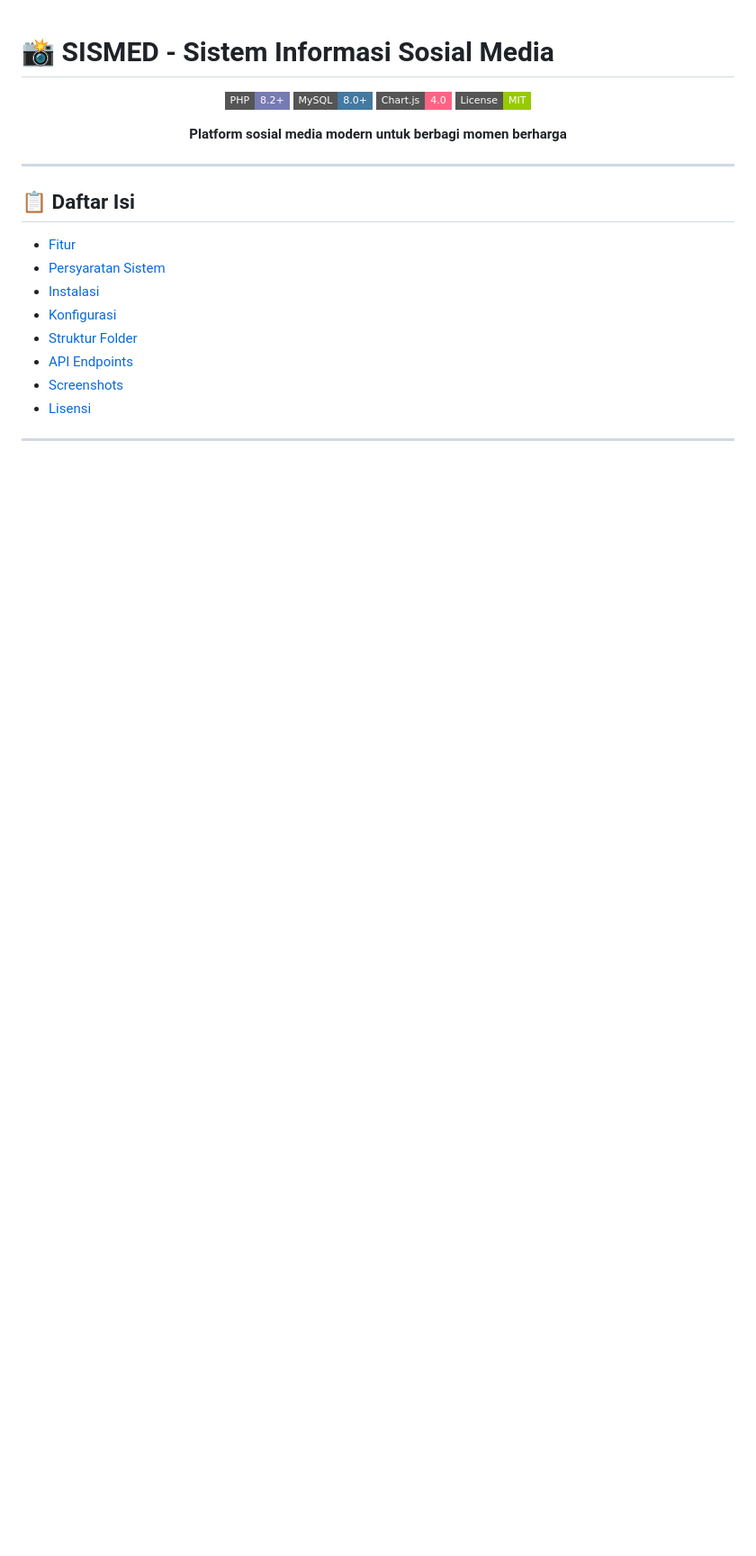
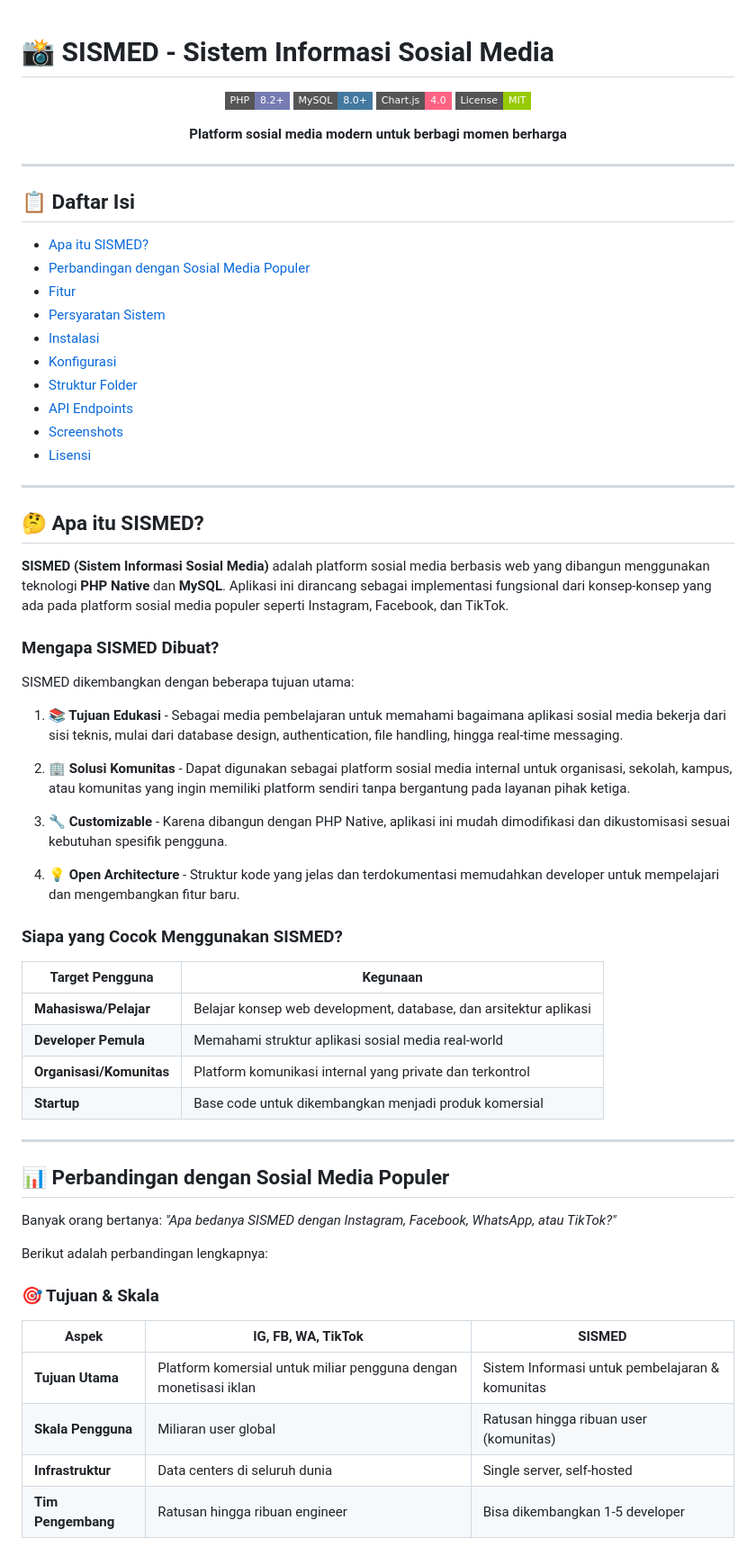
Before and after one commit to AhmadSaifulPro/SISMED, a Markdown page: README.md, the part around one of its changes. Shown at 90% size. Drawn GitHub-style; badges without logos; blank space fills up the shorter version.

```diff
--- a/README.md
+++ b/README.md
@@ -15,6 +15,8 @@
 
 ## 📋 Daftar Isi
 
+- [Apa itu SISMED?](#-apa-itu-sismed)
+- [Perbandingan dengan Sosial Media Populer](#-perbandingan-dengan-sosial-media-populer)
 - [Fitur](#-fitur)
 - [Persyaratan Sistem](#-persyaratan-sistem)
 - [Instalasi](#-instalasi)
@@ -23,3 +25,48 @@
 - [API Endpoints](#-api-endpoints)
 - [Screenshots](#-screenshots)
 - [Lisensi](#-lisensi)
+
+---
+
+## 🤔 Apa itu SISMED?
+
+**SISMED (Sistem Informasi Sosial Media)** adalah platform sosial media berbasis web yang dibangun menggunakan teknologi **PHP Native** dan **MySQL**. Aplikasi ini dirancang sebagai implementasi fungsional dari konsep-konsep yang ada pada platform sosial media populer seperti Instagram, Facebook, dan TikTok.
+
+### Mengapa SISMED Dibuat?
+
+SISMED dikembangkan dengan beberapa tujuan utama:
+
+1. **📚 Tujuan Edukasi** - Sebagai media pembelajaran untuk memahami bagaimana aplikasi sosial media bekerja dari sisi teknis, mulai dari database design, authentication, file handling, hingga real-time messaging.
+
+2. **🏢 Solusi Komunitas** - Dapat digunakan sebagai platform sosial media internal untuk organisasi, sekolah, kampus, atau komunitas yang ingin memiliki platform sendiri tanpa bergantung pada layanan pihak ketiga.
+
+3. **🔧 Customizable** - Karena dibangun dengan PHP Native, aplikasi ini mudah dimodifikasi dan dikustomisasi sesuai kebutuhan spesifik pengguna.
+
+4. **💡 Open Architecture** - Struktur kode yang jelas dan terdokumentasi memudahkan developer untuk mempelajari dan mengembangkan fitur baru.
+
+### Siapa yang Cocok Menggunakan SISMED?
+
+| Target Pengguna | Kegunaan |
+|-----------------|----------|
+| **Mahasiswa/Pelajar** | Belajar konsep web development, database, dan arsitektur aplikasi |
+| **Developer Pemula** | Memahami struktur aplikasi sosial media real-world |
+| **Organisasi/Komunitas** | Platform komunikasi internal yang private dan terkontrol |
+| **Startup** | Base code untuk dikembangkan menjadi produk komersial |
+
+---
+
+## 📊 Perbandingan dengan Sosial Media Populer
+
+Banyak orang bertanya: *"Apa bedanya SISMED dengan Instagram, Facebook, WhatsApp, atau TikTok?"*
+
+Berikut adalah perbandingan lengkapnya:
+
+### 🎯 Tujuan & Skala
+
+| Aspek | IG, FB, WA, TikTok | SISMED |
+|-------|-------------------|--------|
+| **Tujuan Utama** | Platform komersial untuk miliar pengguna dengan monetisasi iklan | Sistem Informasi untuk pembelajaran & komunitas |
+| **Skala Pengguna** | Miliaran user global | Ratusan hingga ribuan user (komunitas) |
+| **Infrastruktur** | Data centers di seluruh dunia | Single server, self-hosted |
+| **Tim Pengembang** | Ratusan hingga ribuan engineer | Bisa dikembangkan 1-5 developer |
+
```
Also changed, not shown: other parts of README.md (+58 -0 lines).
